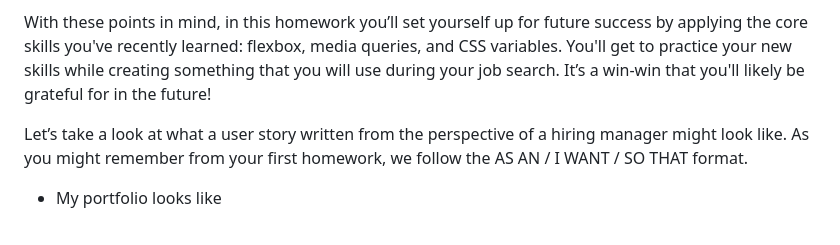
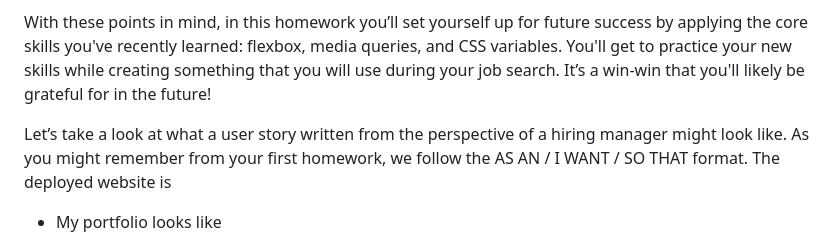
Before and after one commit to kayjinyi/secondPortfolio, a Markdown page: README.md, the part around the change. Rendered like a GitHub page.

```diff
--- a/README.md
+++ b/README.md
@@ -6,6 +6,7 @@ A portfolio of work can showcase your skills and talents to employers looking to
 With these points in mind, in this homework you’ll set yourself up for future success by applying the core skills you've recently learned: flexbox, media queries, and CSS variables. You'll get to practice your new skills while creating something that you will use during your job search. It’s a win-win that you'll likely be grateful for in the future!
 
 Let’s take a look at what a user story written from the perspective of a hiring manager might look like. As you might remember from your first homework, we follow the AS AN / I WANT / SO THAT format.
+The deployed website is
 * My portfolio looks like
 
     ![Updated.](./assets/images/../Screen%20Shot%202022-03-29%20at%209.51.20%20PM.png)
```
Also changed, not shown: Screen Shot 2022-03-29 at 1.49.51 PM.png (added), assets/images/avatar.png (added), assets/images/firstproject.png, 3 other files.
